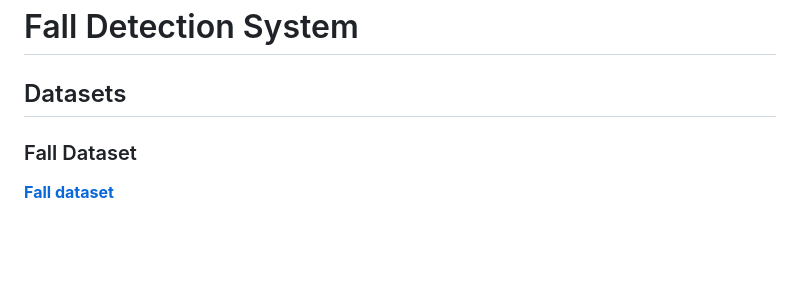
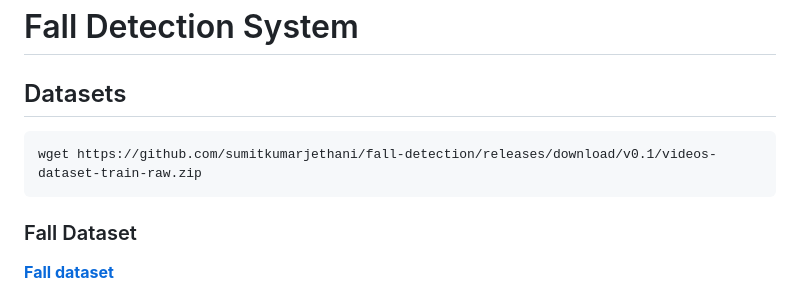
Before and after one commit to sumitkumarjethani/fall-detection, a Markdown page: README.md, the part around the change. GitHub-like rendering; blank space fills up the shorter version.

Commit message:
link to release dataset

````diff
--- a/README.md
+++ b/README.md
@@ -1,6 +1,10 @@
 # Fall Detection System
 
 ## Datasets
+
+```bash
+wget https://github.com/sumitkumarjethani/fall-detection/releases/download/v0.1/videos-dataset-train-raw.zip
+```
 
 ### Fall Dataset
 
````
